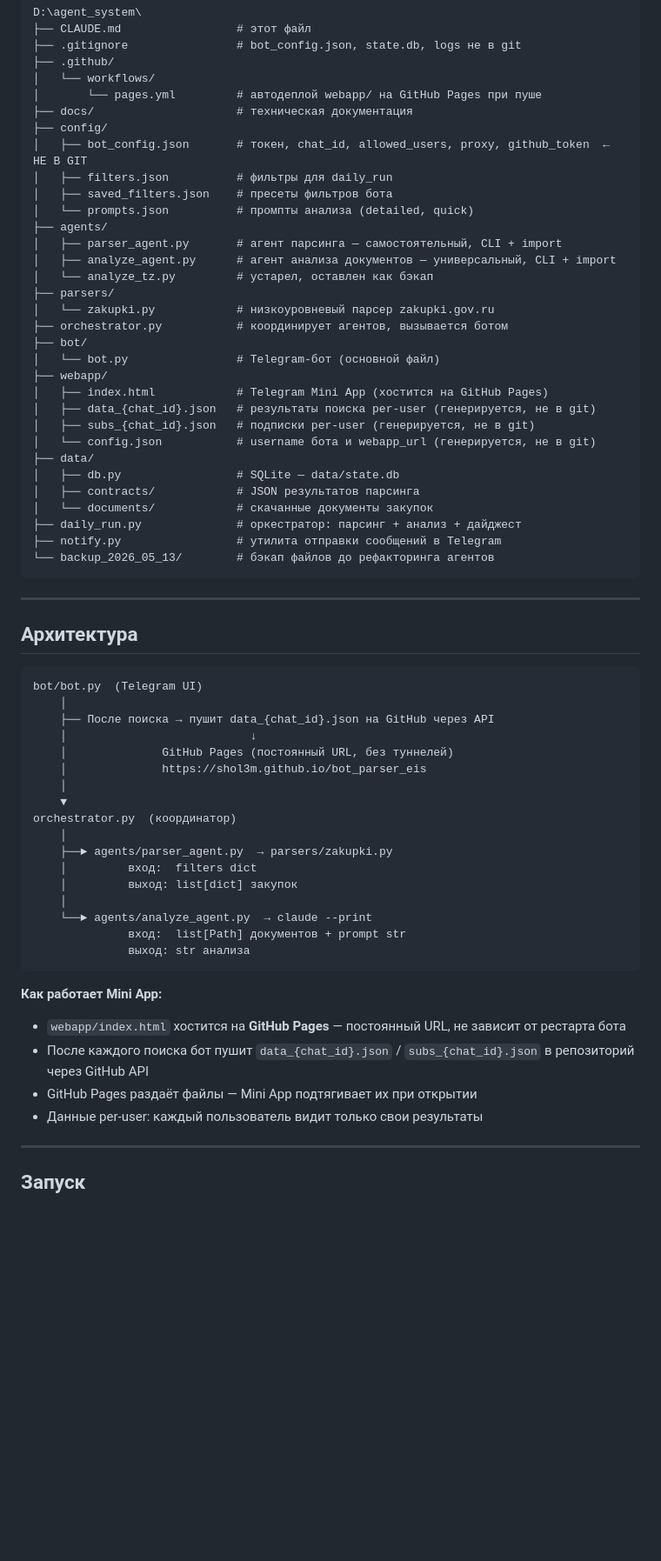
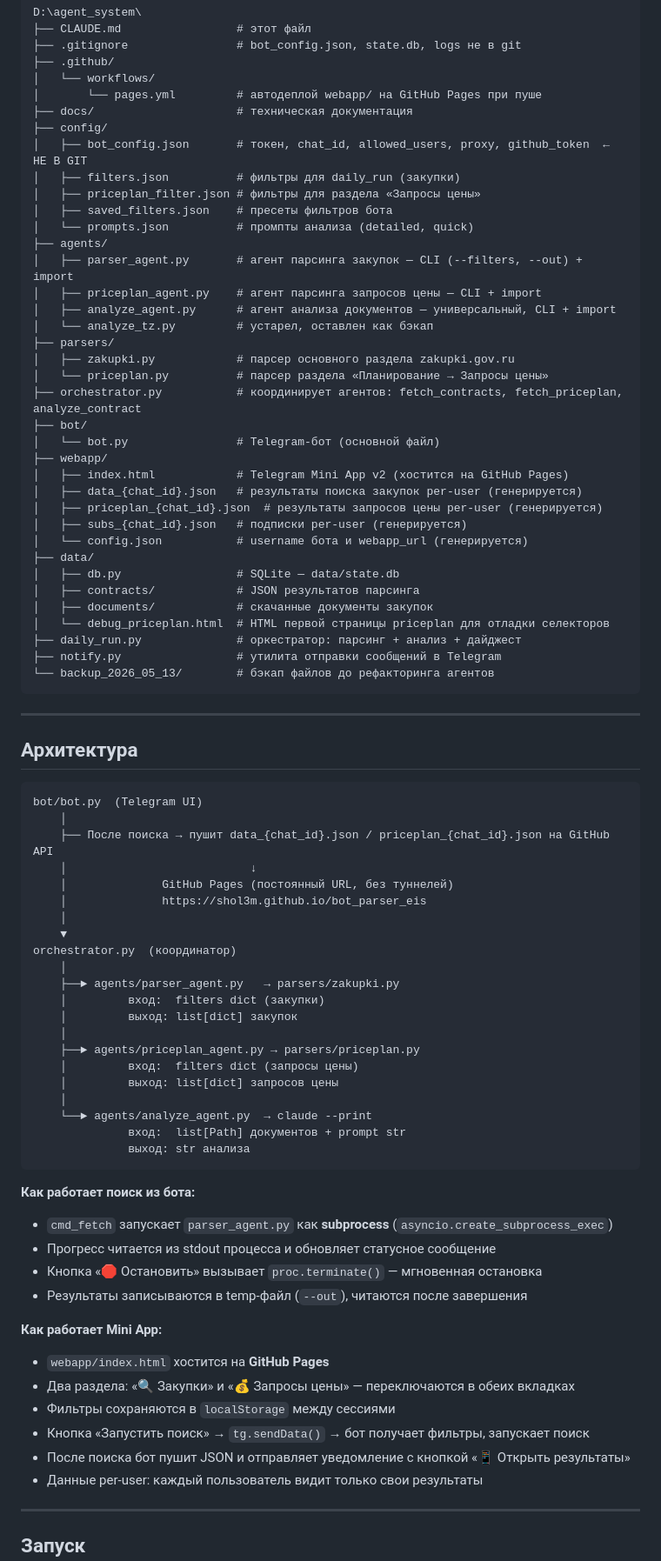
Before and after one commit to shol3m/bot_parser_eis, a Markdown page: CLAUDE.md, the part around one of its changes. Shown at 87% size. Rendered like a GitHub page; blank space fills up the shorter version.

Commit message:
Update CLAUDE.md: priceplan section, new filters, stop button fix, Mini App v2

````diff
--- a/CLAUDE.md
+++ b/CLAUDE.md
@@ -21,27 +21,32 @@ D:\agent_system\
 ├── docs/                     # техническая документация
 ├── config/
 │   ├── bot_config.json       # токен, chat_id, allowed_users, proxy, github_token  ← НЕ В GIT
-│   ├── filters.json          # фильтры для daily_run
+│   ├── filters.json          # фильтры для daily_run (закупки)
+│   ├── priceplan_filter.json # фильтры для раздела «Запросы цены»
 │   ├── saved_filters.json    # пресеты фильтров бота
 │   └── prompts.json          # промпты анализа (detailed, quick)
 ├── agents/
-│   ├── parser_agent.py       # агент парсинга — самостоятельный, CLI + import
+│   ├── parser_agent.py       # агент парсинга закупок — CLI (--filters, --out) + import
+│   ├── priceplan_agent.py    # агент парсинга запросов цены — CLI + import
 │   ├── analyze_agent.py      # агент анализа документов — универсальный, CLI + import
 │   └── analyze_tz.py         # устарел, оставлен как бэкап
 ├── parsers/
-│   └── zakupki.py            # низкоуровневый парсер zakupki.gov.ru
-├── orchestrator.py           # координирует агентов, вызывается ботом
+│   ├── zakupki.py            # парсер основного раздела zakupki.gov.ru
+│   └── priceplan.py          # парсер раздела «Планирование → Запросы цены»
+├── orchestrator.py           # координирует агентов: fetch_contracts, fetch_priceplan, analyze_contract
 ├── bot/
 │   └── bot.py                # Telegram-бот (основной файл)
 ├── webapp/
-│   ├── index.html            # Telegram Mini App (хостится на GitHub Pages)
-│   ├── data_{chat_id}.json   # результаты поиска per-user (генерируется, не в git)
-│   ├── subs_{chat_id}.json   # подписки per-user (генерируется, не в git)
-│   └── config.json           # username бота и webapp_url (генерируется, не в git)
+│   ├── index.html            # Telegram Mini App v2 (хостится на GitHub Pages)
+│   ├── data_{chat_id}.json   # результаты поиска закупок per-user (генерируется)
+│   ├── priceplan_{chat_id}.json  # результаты запросов цены per-user (генерируется)
+│   ├── subs_{chat_id}.json   # подписки per-user (генерируется)
+│   └── config.json           # username бота и webapp_url (генерируется)
 ├── data/
 │   ├── db.py                 # SQLite — data/state.db
 │   ├── contracts/            # JSON результатов парсинга
-│   └── documents/            # скачанные документы закупок
+│   ├── documents/            # скачанные документы закупок
+│   └── debug_priceplan.html  # HTML первой страницы priceplan для отладки селекторов
 ├── daily_run.py              # оркестратор: парсинг + анализ + дайджест
 ├── notify.py                 # утилита отправки сообщений в Telegram
 └── backup_2026_05_13/        # бэкап файлов до рефакторинга агентов
@@ -54,7 +59,7 @@ D:\agent_system\
 ```
 bot/bot.py  (Telegram UI)
     │
-    ├── После поиска → пушит data_{chat_id}.json на GitHub через API
+    ├── После поиска → пушит data_{chat_id}.json / priceplan_{chat_id}.json на GitHub API
     │                           ↓
     │              GitHub Pages (постоянный URL, без туннелей)
     │              https://shol3m.github.io/bot_parser_eis
@@ -62,19 +67,31 @@ bot/bot.py  (Telegram UI)
     ▼
 orchestrator.py  (координатор)
     │
-    ├──► agents/parser_agent.py  → parsers/zakupki.py
-    │         вход:  filters dict
+    ├──► agents/parser_agent.py   → parsers/zakupki.py
+    │         вход:  filters dict (закупки)
     │         выход: list[dict] закупок
+    │
+    ├──► agents/priceplan_agent.py → parsers/priceplan.py
+    │         вход:  filters dict (запросы цены)
+    │         выход: list[dict] запросов цены
     │
     └──► agents/analyze_agent.py  → claude --print
               вход:  list[Path] документов + prompt str
               выход: str анализа
 ```
 
+**Как работает поиск из бота:**
+- `cmd_fetch` запускает `parser_agent.py` как **subprocess** (`asyncio.create_subprocess_exec`)
+- Прогресс читается из stdout процесса и обновляет статусное сообщение
+- Кнопка «🛑 Остановить» вызывает `proc.terminate()` — мгновенная остановка
+- Результаты записываются в temp-файл (`--out`), читаются после завершения
+
 **Как работает Mini App:**
-- `webapp/index.html` хостится на **GitHub Pages** — постоянный URL, не зависит от рестарта бота
-- После каждого поиска бот пушит `data_{chat_id}.json` / `subs_{chat_id}.json` в репозиторий через GitHub API
-- GitHub Pages раздаёт файлы — Mini App подтягивает их при открытии
+- `webapp/index.html` хостится на **GitHub Pages**
+- Два раздела: «🔍 Закупки» и «💰 Запросы цены» — переключаются в обеих вкладках
+- Фильтры сохраняются в `localStorage` между сессиями
+- Кнопка «Запустить поиск» → `tg.sendData()` → бот получает фильтры, запускает поиск
+- После поиска бот пушит JSON и отправляет уведомление с кнопкой «📱 Открыть результаты»
 - Данные per-user: каждый пользователь видит только свои результаты
 
 ---
````
Also changed, not shown: other parts of CLAUDE.md (+63 -16 lines).
